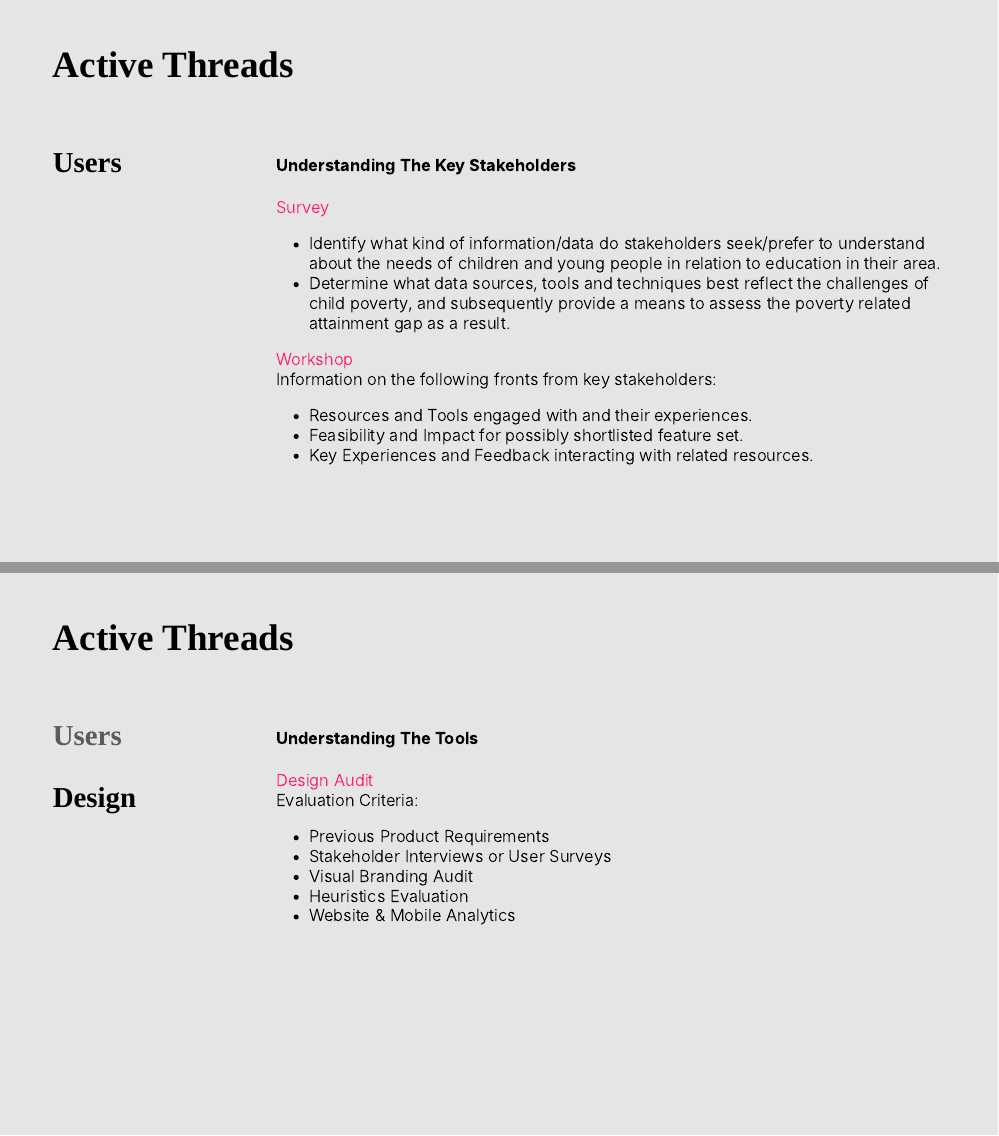
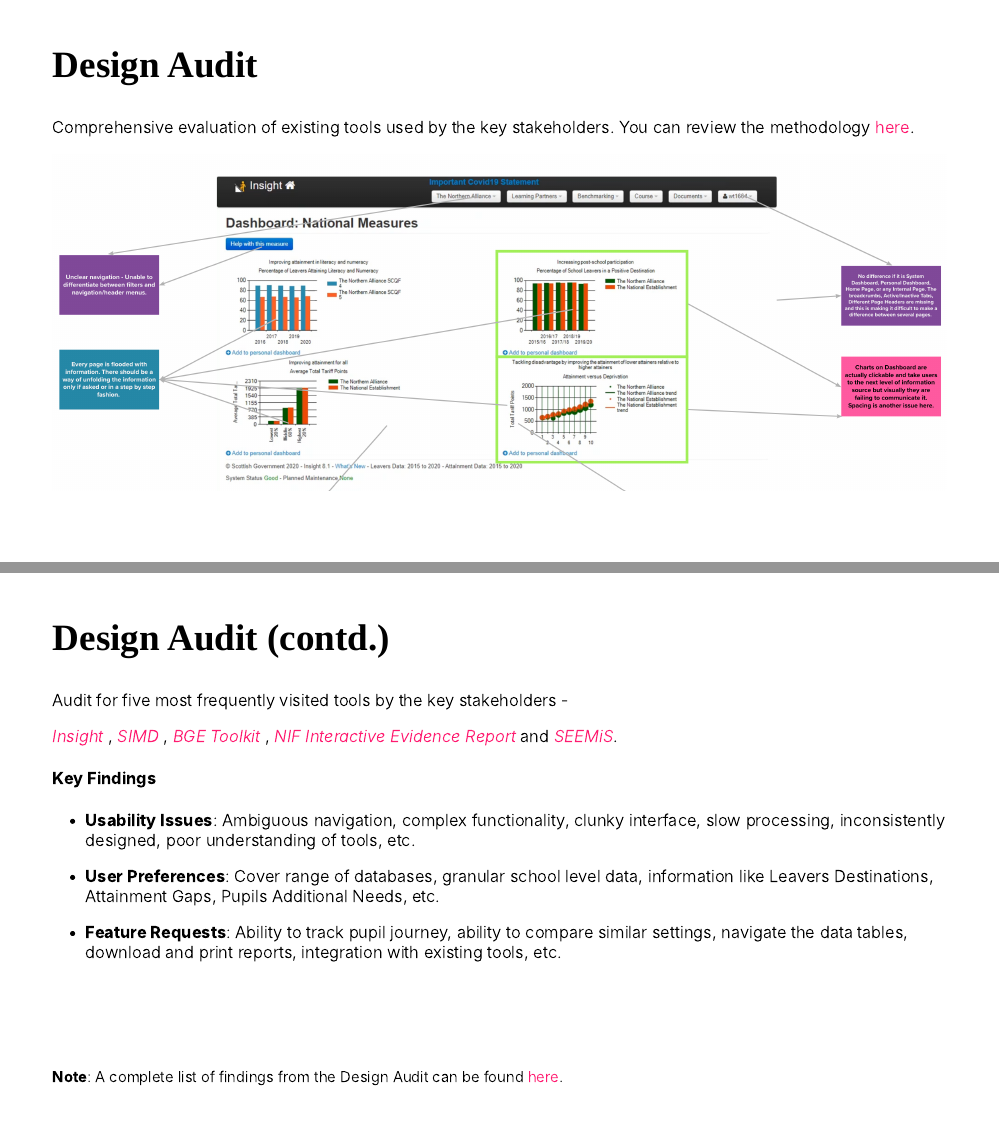
Before and after one commit to The-Data-for-Children-Collaborative/noral-project, an R Markdown document (presentation/v02/index.Rmd): pages 5 and 6 of 9 before the commit and pages 5 and 6 of 11 after it, joined at a grey line. The pictures show the slides in the output file presentation/v02/index.html that the author committed with the source; the slides are laid out offline by our stand-in for remark.js, each with all of its steps uncovered, in fonts that may differ from those the slides ask for, and without slide numbers, shadows or browser add-ons.

Commit message:
added design audit slides

```diff
--- a/presentation/v02/index.Rmd
+++ b/presentation/v02/index.Rmd
@@ -77,6 +78,32 @@
 
 # Progress Update
 
+---
+
+## Design Audit
+
+Comprehensive evaluation of existing tools used by the key stakeholders. You can review the methodology [here](https://github.com/The-Data-for-Children-Collaborative/noral-design-research/blob/main/design-audit/_methodology.md).
+
+![insight|20%](images/design-audit.png)
+
+---
+
+## Design Audit (contd.)
+
+Audit for five most frequently visited tools by the key stakeholders -
+
+[_Insight_](https://github.com/The-Data-for-Children-Collaborative/noral-design-research/blob/main/design-audit/tools/001-Insight.md) , [_SIMD_](https://github.com/The-Data-for-Children-Collaborative/noral-design-research/blob/main/design-audit/tools/002-SIMD.md) , [_BGE Toolkit_](https://github.com/The-Data-for-Children-Collaborative/noral-design-research/blob/main/design-audit/tools/003-BGE-Toolkit.md) , [_NIF Interactive Evidence Report_](https://github.com/The-Data-for-Children-Collaborative/noral-design-research/blob/main/design-audit/tools/004-NIF-Interactive-Evidence-Report.md) and [_SEEMiS_](https://github.com/The-Data-for-Children-Collaborative/noral-design-research/blob/main/design-audit/tools/005-SEEMiS.md).
+
+#### Key Findings
+
+- **Usability Issues**: Ambiguous navigation, complex functionality, clunky interface, slow processing, inconsistently designed, poor understanding of tools, etc.
+
+- **User Preferences**: Cover range of databases, granular school level data, information like Leavers Destinations, Attainment Gaps, Pupils Additional Needs, etc.
+
+- **Feature Requests**: Ability to track pupil journey, ability to compare similar settings, navigate the data tables, download and print reports, integration with existing tools, etc.
+
+
+.footnote[**Note**: A complete list of findings from the Design Audit can be found [here](https://github.com/The-Data-for-Children-Collaborative/noral-design-research/tree/main/design-audit).]
 ---
 
 ## Active Threads
--- a/presentation/v02/xaringan-themer.css
+++ b/presentation/v02/xaringan-themer.css
@@ -45,7 +45,7 @@
   /* Colors */
   --text-color: #000000;
   --header-color: #000000;
-  --background-color: #E5E5E5;
+  --background-color: #FFFFFF;
   --link-color: #FF1B70;
   --text-bold-color: #000000;
   --code-highlight-color: rgba(255,255,0,0.5);
@@ -56,7 +56,7 @@
   --title-slide-background-color: #000000;
   --title-slide-text-color: #E5E5E5;
   --header-background-color: #000000;
-  --header-background-text-color: #E5E5E5;
+  --header-background-text-color: #FFFFFF;
   --base: #000000;
   --white: #E5E5E5;
   --black: #000000;
```
Also changed, not shown: presentation/v02/images/design-audit.png (added), presentation/v02/images/warning.png (renamed from presentation/v02/warning.png), presentation/v02/index.html, presentation/v02/index.Rmd (4 more changed lines).
